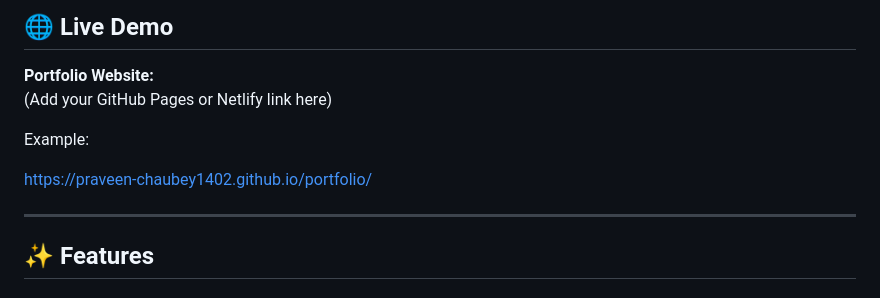
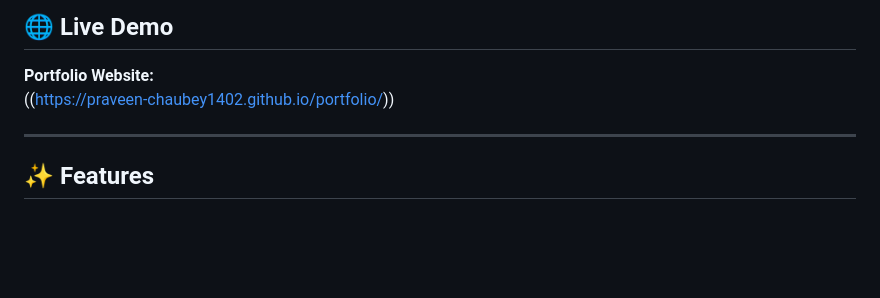
Before and after one commit to Praveen-Chaubey1402/CodeAlpha_Praveen-portfolio, a Markdown page: README.md, the part around the change. GitHub-like rendering; blank space fills up the shorter version.

```diff
--- a/README.md
+++ b/README.md
@@ -17,11 +17,8 @@ I enjoy building real-world applications and continuously improving my technical
 ## 🌐 Live Demo
 
 **Portfolio Website:**
-(Add your GitHub Pages or Netlify link here)
+((https://praveen-chaubey1402.github.io/portfolio/))
 
-Example:
-
-https://praveen-chaubey1402.github.io/portfolio/
 
 ---
 
```
